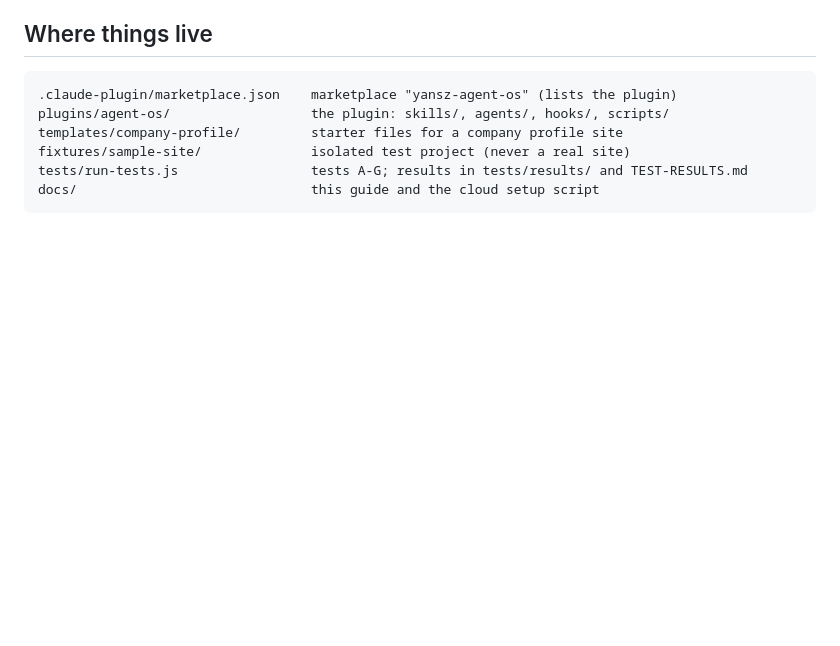
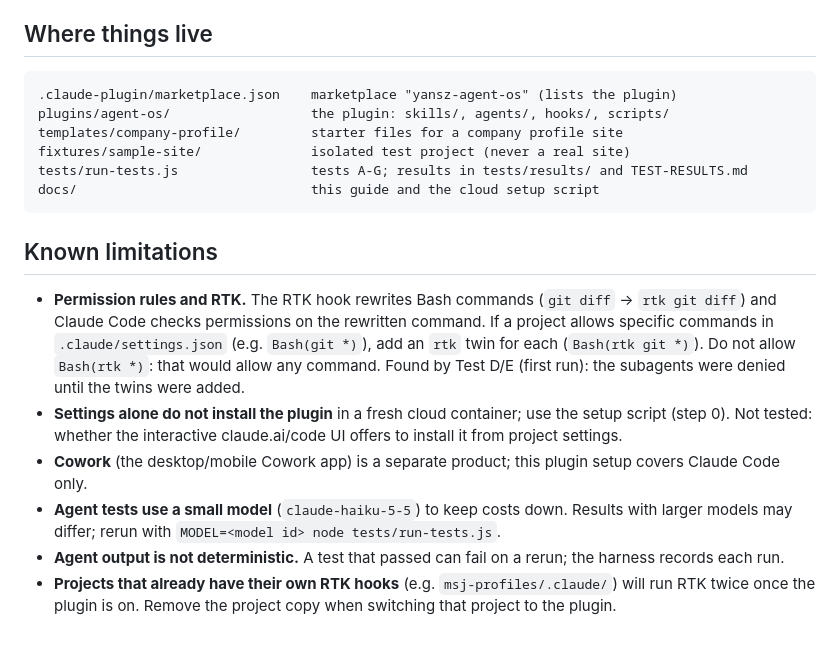
Before and after one commit to yanskfz/agent-os, a Markdown page: docs/HOW-TO.md, the part around the change. Rendered like a GitHub page; blank space fills up the shorter version.

Commit message:
Fix fixture brief and document known limitations
Co-Authored-By: Claude Opus 5.5 <noreply@anthropic.com>
Claude-Session: https://claude.ai/code/session_018hxPNJU7CbeRVAe7Yu6EjV

````diff
--- a/docs/HOW-TO.md
+++ b/docs/HOW-TO.md
@@ -74,3 +74,17 @@ fixtures/sample-site/              isolated test project (never a real site)
 tests/run-tests.js                 tests A-G; results in tests/results/ and TEST-RESULTS.md
 docs/                              this guide and the cloud setup script
 ```
+
+## Known limitations
+- **Permission rules and RTK.** The RTK hook rewrites Bash commands (`git diff` → `rtk git diff`) and Claude Code
+  checks permissions on the rewritten command. If a project allows specific commands in `.claude/settings.json`
+  (e.g. `Bash(git *)`), add an `rtk` twin for each (`Bash(rtk git *)`). Do not allow `Bash(rtk *)`: that would allow any command.
+  Found by Test D/E (first run): the subagents were denied until the twins were added.
+- **Settings alone do not install the plugin** in a fresh cloud container; use the setup script (step 0).
+  Not tested: whether the interactive claude.ai/code UI offers to install it from project settings.
+- **Cowork** (the desktop/mobile Cowork app) is a separate product; this plugin setup covers Claude Code only.
+- **Agent tests use a small model** (`claude-haiku-5-5`) to keep costs down. Results with larger models may differ;
+  rerun with `MODEL=<model id> node tests/run-tests.js`.
+- **Agent output is not deterministic.** A test that passed can fail on a rerun; the harness records each run.
+- **Projects that already have their own RTK hooks** (e.g. `msj-profiles/.claude/`) will run RTK twice once the plugin
+  is on. Remove the project copy when switching that project to the plugin.
````
Also changed, not shown: 1 other file.
